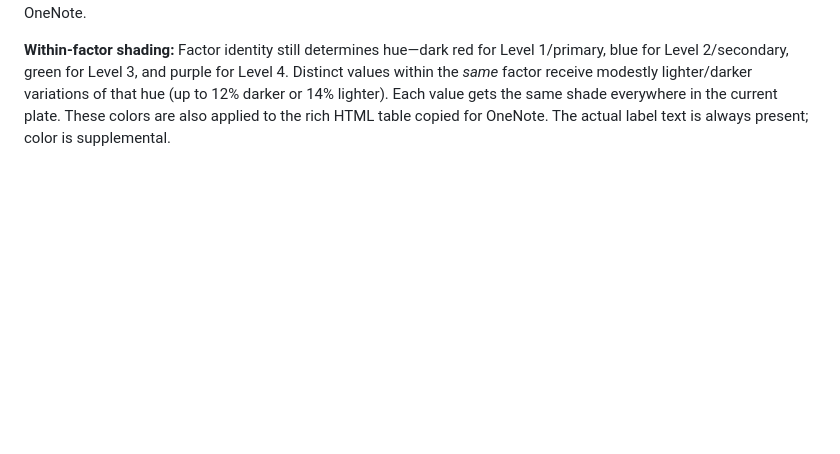
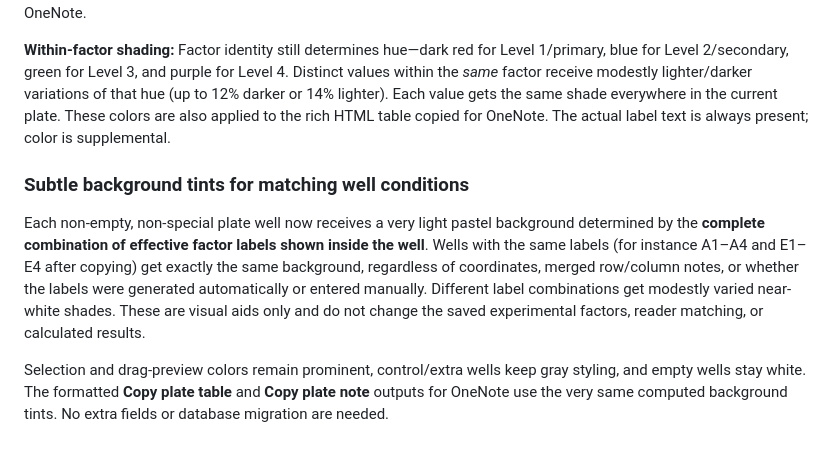
Before and after one commit to vubio/lab-chemical-manager, a Markdown page: README.md, the part around the change. Drawn GitHub-style; blank space fills up the shorter version.

Commit message:
Document near-white backgrounds shared by identical plate-label combinations

```diff
--- a/README.md
+++ b/README.md
@@ -181,3 +181,9 @@ Paste checks the **full selected bounding rectangle** against plate boundaries b
 **Copied OneNote tables:** Merged note headers such as A–D and E–H put the header on one line and its note (e.g. 24h or 48h) on a second line using an explicit HTML line break. Rich copying retains rowspans/colspans when supported by OneNote.
 
 **Within-factor shading:** Factor identity still determines hue—dark red for Level 1/primary, blue for Level 2/secondary, green for Level 3, and purple for Level 4. Distinct values within the *same* factor receive modestly lighter/darker variations of that hue (up to 12% darker or 14% lighter). Each value gets the same shade everywhere in the current plate. These colors are also applied to the rich HTML table copied for OneNote. The actual label text is always present; color is supplemental.
+
+### Subtle background tints for matching well conditions
+
+Each non-empty, non-special plate well now receives a very light pastel background determined by the **complete combination of effective factor labels shown inside the well**. Wells with the same labels (for instance A1–A4 and E1–E4 after copying) get exactly the same background, regardless of coordinates, merged row/column notes, or whether the labels were generated automatically or entered manually. Different label combinations get modestly varied near-white shades. These are visual aids only and do not change the saved experimental factors, reader matching, or calculated results.
+
+Selection and drag-preview colors remain prominent, control/extra wells keep gray styling, and empty wells stay white. The formatted **Copy plate table** and **Copy plate note** outputs for OneNote use the very same computed background tints. No extra fields or database migration are needed.
```
